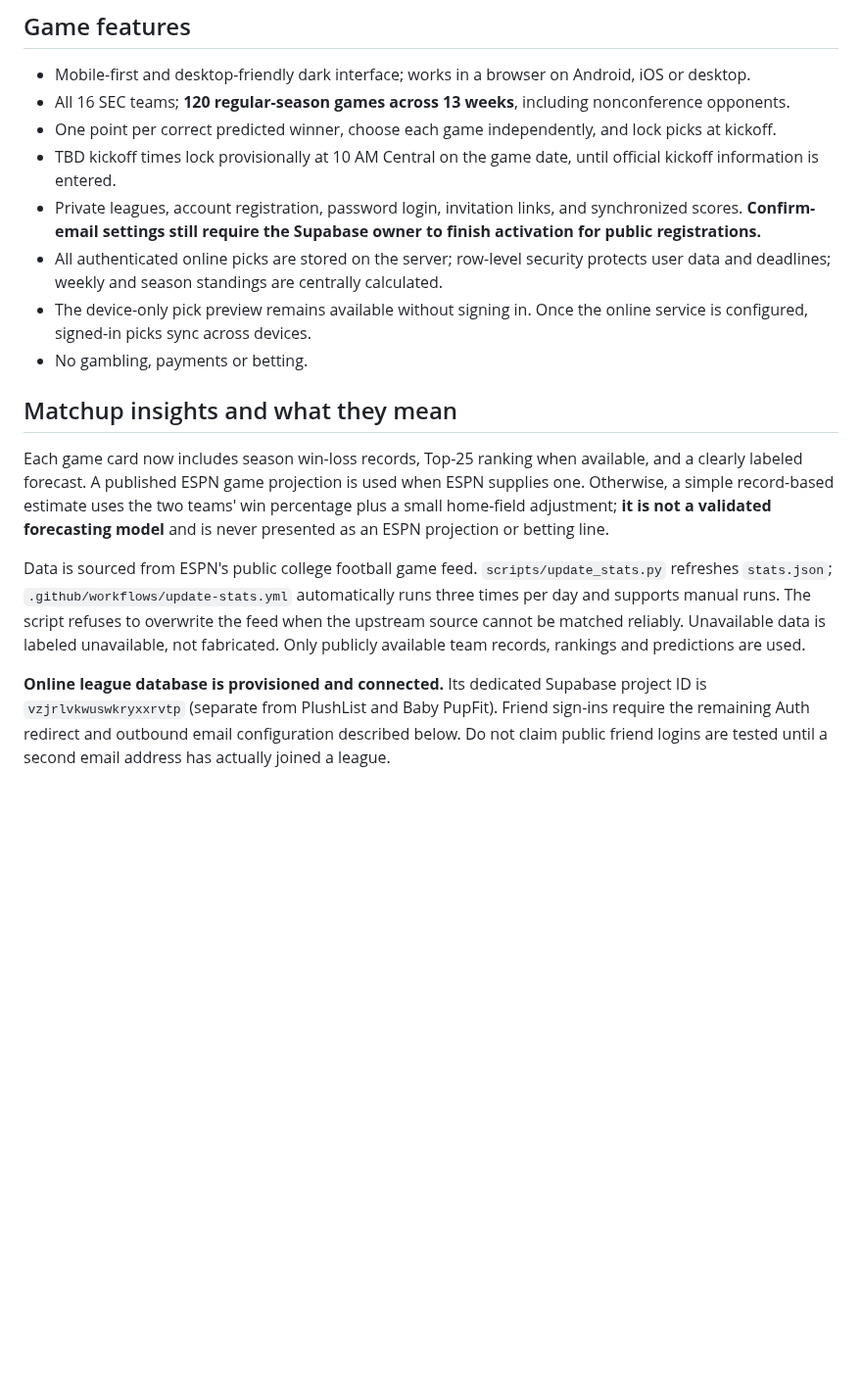
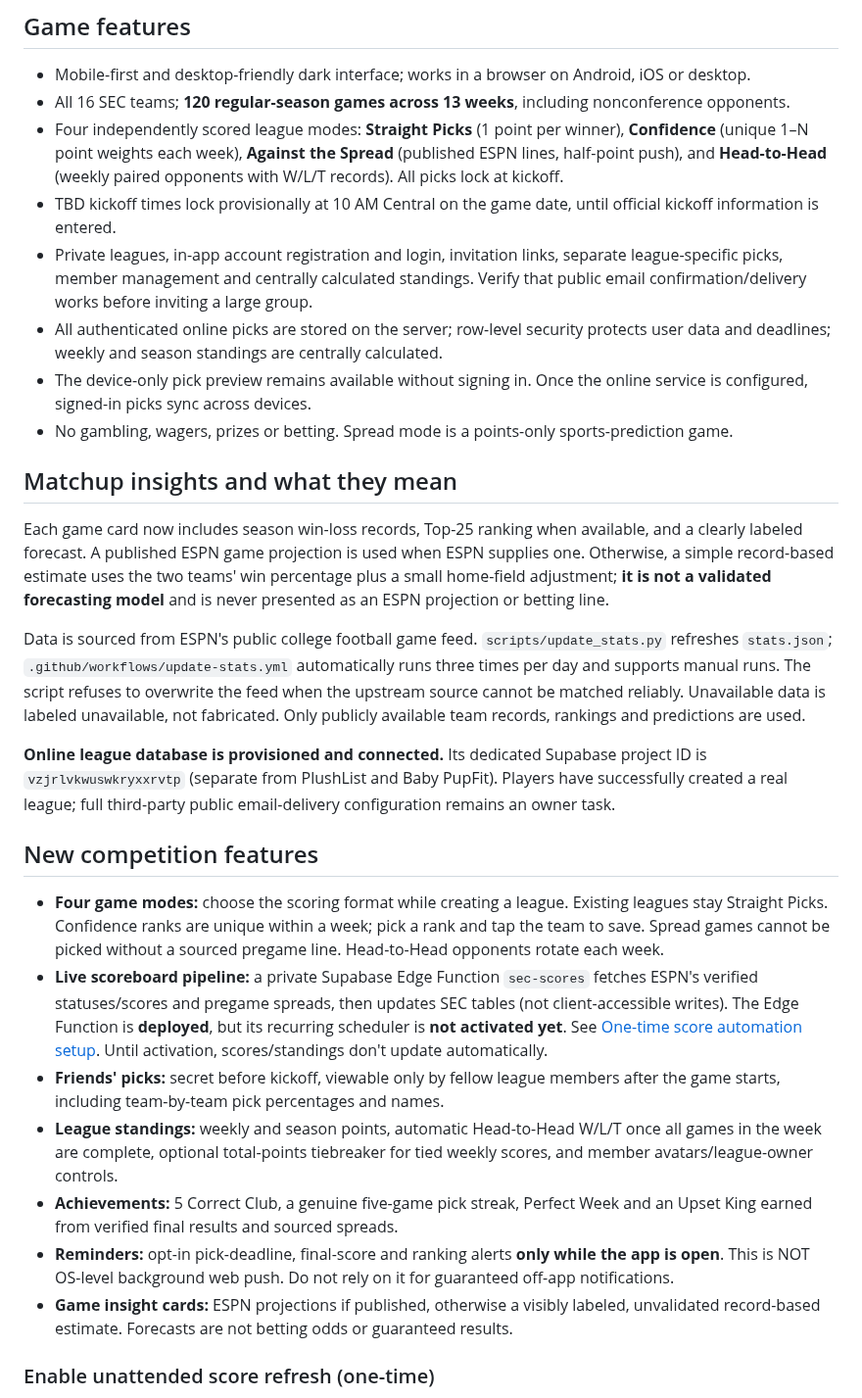
Before and after one commit to SableWolphen/SEC, a Markdown page: README.md, the part around one of its changes. Shown at 98% size. GitHub-like rendering; blank space fills up the shorter version.

Commit message:
Document four real league modes, scoring rules, security, and required score scheduler activation

```diff
--- a/README.md
+++ b/README.md
@@ -8,12 +8,12 @@ An **unofficial fan-made SEC football pick’em website** in [SableWolphen/SEC](
 
 - Mobile-first and desktop-friendly dark interface; works in a browser on Android, iOS or desktop.
 - All 16 SEC teams; **120 regular-season games across 13 weeks**, including nonconference opponents.
-- One point per correct predicted winner, choose each game independently, and lock picks at kickoff.
+- Four independently scored league modes: **Straight Picks** (1 point per winner), **Confidence** (unique 1–N point weights each week), **Against the Spread** (published ESPN lines, half-point push), and **Head-to-Head** (weekly paired opponents with W/L/T records). All picks lock at kickoff.
 - TBD kickoff times lock provisionally at 10 AM Central on the game date, until official kickoff information is entered.
-- Private leagues, account registration, password login, invitation links, and synchronized scores. **Confirm-email settings still require the Supabase owner to finish activation for public registrations.**
+- Private leagues, in-app account registration and login, invitation links, separate league-specific picks, member management and centrally calculated standings. Verify that public email confirmation/delivery works before inviting a large group.
 - All authenticated online picks are stored on the server; row-level security protects user data and deadlines; weekly and season standings are centrally calculated.
 - The device-only pick preview remains available without signing in. Once the online service is configured, signed-in picks sync across devices.
-- No gambling, payments or betting.
+- No gambling, wagers, prizes or betting. Spread mode is a points-only sports-prediction game.
 
 ## Matchup insights and what they mean
 
@@ -21,4 +21,17 @@ Each game card now includes season win-loss records, Top-25 ranking when availab
 
 Data is sourced from ESPN's public college football game feed. `scripts/update_stats.py` refreshes `stats.json`; `.github/workflows/update-stats.yml` automatically runs three times per day and supports manual runs. The script refuses to overwrite the feed when the upstream source cannot be matched reliably. Unavailable data is labeled unavailable, not fabricated. Only publicly available team records, rankings and predictions are used.
 
-**Online league database is provisioned and connected.** Its dedicated Supabase project ID is `vzjrlvkwuswkryxxrvtp` (separate from PlushList and Baby PupFit). Friend sign-ins require the remaining Auth redirect and outbound email configuration described below. Do not claim public friend logins are tested until a second email address has actually joined a league.
+**Online league database is provisioned and connected.** Its dedicated Supabase project ID is `vzjrlvkwuswkryxxrvtp` (separate from PlushList and Baby PupFit). Players have successfully created a real league; full third-party public email-delivery configuration remains an owner task.
+
+## New competition features
+
+- **Four game modes:** choose the scoring format while creating a league. Existing leagues stay Straight Picks. Confidence ranks are unique within a week; pick a rank and tap the team to save. Spread games cannot be picked without a sourced pregame line. Head-to-Head opponents rotate each week.
+- **Live scoreboard pipeline:** a private Supabase Edge Function `sec-scores` fetches ESPN's verified statuses/scores and pregame spreads, then updates SEC tables (not client-accessible writes). The Edge Function is **deployed**, but its recurring scheduler is **not activated yet**. See [One-time score automation setup](supabase/enable-score-automation.sql). Until activation, scores/standings don't update automatically.
+- **Friends' picks:** secret before kickoff, viewable only by fellow league members after the game starts, including team-by-team pick percentages and names.
+- **League standings:** weekly and season points, automatic Head-to-Head W/L/T once all games in the week are complete, optional total-points tiebreaker for tied weekly scores, and member avatars/league-owner controls.
+- **Achievements:** 5 Correct Club, a genuine five-game pick streak, Perfect Week and an Upset King earned from verified final results and sourced spreads.
+- **Reminders:** opt-in pick-deadline, final-score and ranking alerts **only while the app is open**. This is NOT OS-level background web push. Do not rely on it for guaranteed off-app notifications.
+- **Game insight cards:** ESPN projections if published, otherwise a visibly labeled, unvalidated record-based estimate. Forecasts are not betting odds or guaranteed results.
+
+### Enable unattended score refresh (one-time)
+
```
Also changed, not shown: other parts of README.md (+15 -16 lines).
